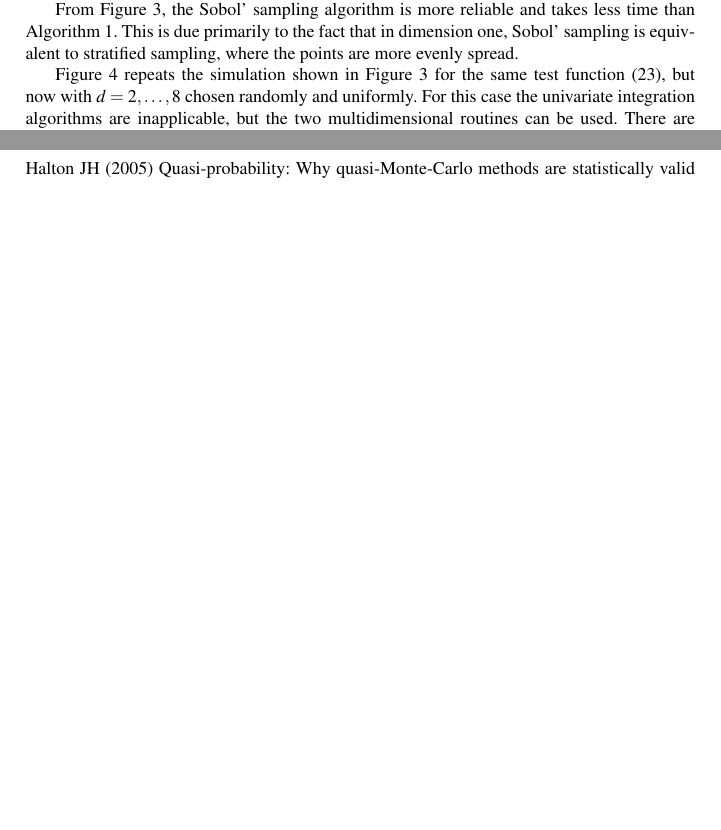
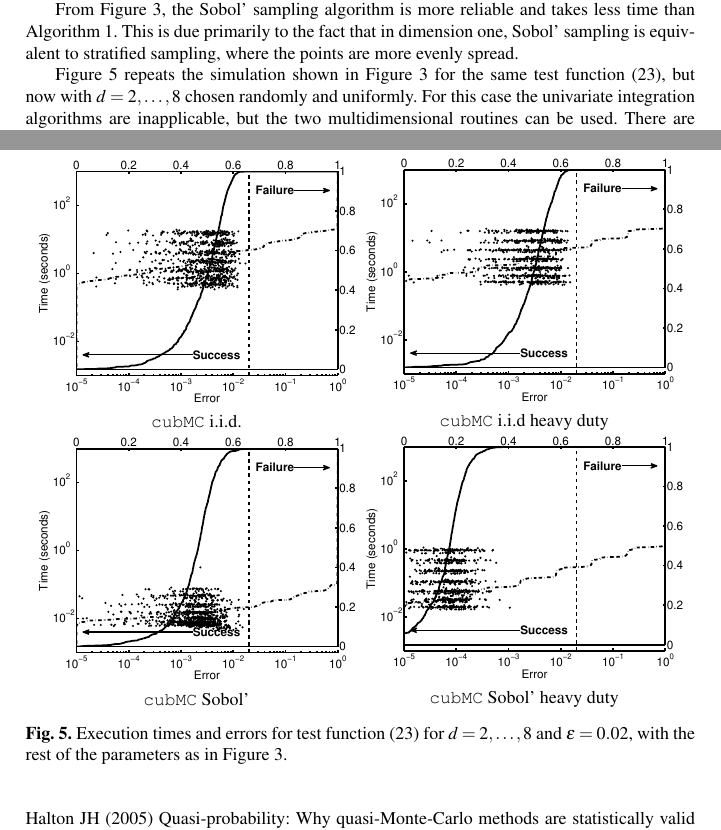
Before and after one commit to fjhickernell/Adaptive_MC_repo, a LaTeX thesis (AdaptiveMCProbErrAnali.tex): two parts of pages 14 and 16 of 16 before the commit and two parts of pages 14 and 16 of 17 after it, joined at a grey line, cut so that both start at the same text, the shorter picture padded with empty space. Compiled offline with pdfLaTeX.

Commit message:
add 4 option figures but has not modified the text

```diff
--- a/AdaptiveMCProbErrAnali.tex
+++ b/AdaptiveMCProbErrAnali.tex
@@ -769,6 +769,14 @@ Figure \ref{GaussianTestFunHDFig} repeats the simulation shown in Figure \ref{Ga
 {\bf We will put one more finance example here.}
 
 
+\begin{figure}
+\centering
+\begin{minipage}{5.7cm} \centering \includegraphics[width=5.7cm]{geomeaniidErrTime.eps} \\ {\tt cubMC} i.i.d. \end{minipage}
+\begin{minipage}{5.7cm} \centering \includegraphics[width=5.7cm]{geomeaniidheavyErrTime.eps} \\ {\tt cubMC} i.i.d heavy duty \end{minipage}
+\begin{minipage}{5.7cm} \centering \includegraphics[width=5.7cm]{geomeanSobolErrTime.eps} \\ {\tt cubMC} Sobol' \end{minipage}
+\begin{minipage}{5.7cm} \centering \includegraphics[width=5.7cm]{geomeanSobolheavyErrTime.eps} \\ {\tt cubMC} Sobol' heavy duty \end{minipage}
+\caption{Execution times and errors for test function \eqref{GaussianTestFun} for $d=2, \ldots, 8$ and $\varepsilon=0.02$, with the rest of the parameters as in Figure \ref{GaussianTestFunFig}.\label{GaussianTestFunHDFig}}
+\end{figure}
 
 \section{Discussion}
 
```
Also changed, not shown: AdaptiveMCProbErrAnali.pdf, 3 other files.
